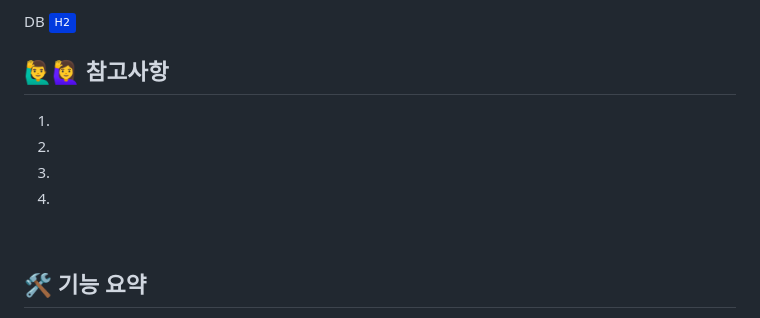
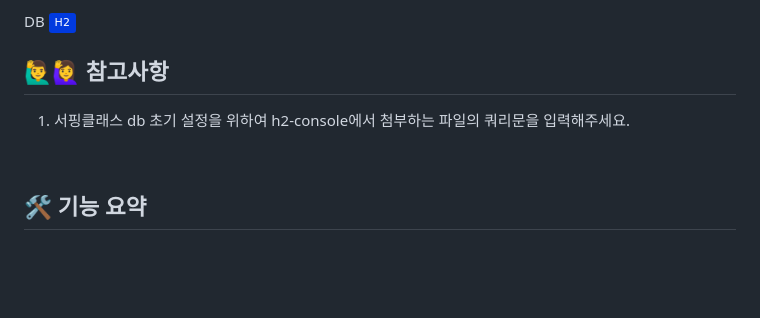
Before and after one commit to GSITM-Team3/spring-environment-monitoring, a Markdown page: README.md, the part around the change. GitHub-like rendering; badges without logos; blank space fills up the shorter version.

```diff
--- a/README.md
+++ b/README.md
@@ -29,10 +29,7 @@ DB  <img src="https://img.shields.io/badge/H2-013ADF">
 <br>
 
 ## 🙋‍♂️🙋‍♀️ 참고사항
-1.
-2.
-3.
-4.
+1. 서핑클래스 db 초기 설정을 위하여 h2-console에서 첨부하는 파일의 쿼리문을 입력해주세요.
 
 <br>
 
```
